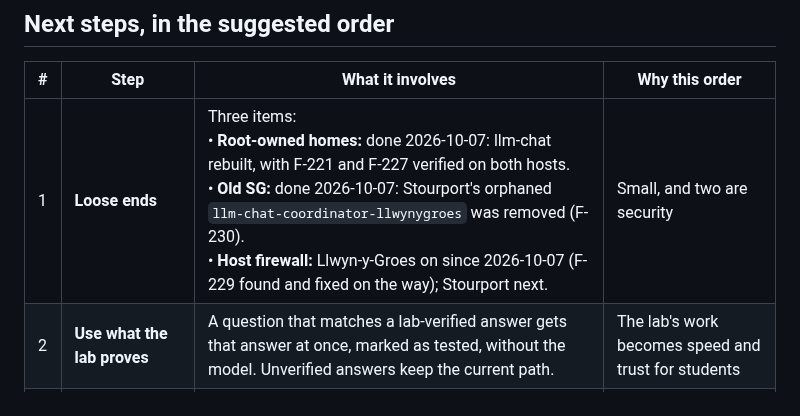
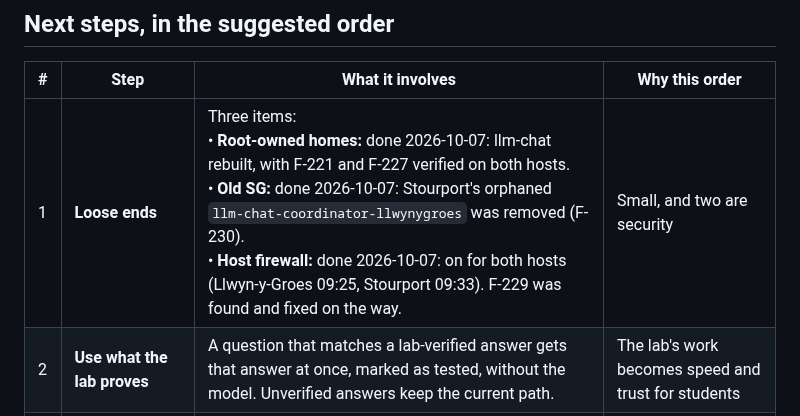
Before and after one commit to psc108/cloudcore, a Markdown page: llm-chat-Next-Steps.md, the part around the change. Rendered like a GitHub page.

Commit message:
docs: host firewall on for both hosts
Co-Authored-By: Claude Opus 5.5 <noreply@anthropic.com>

```diff
--- a/llm-chat-Next-Steps.md
+++ b/llm-chat-Next-Steps.md
@@ -30,7 +30,7 @@ Once the stop rule is met, the lab goes into maintenance. The main limit left is
 
 | # | Step | What it involves | Why this order |
 |---|---|---|---|
-| 1 | **Loose ends** | Three items:<br>• **Root-owned homes:** done 2026-10-07: llm-chat rebuilt, with F-221 and F-227 verified on both hosts.<br>• **Old SG:** done 2026-10-07: Stourport's orphaned `llm-chat-coordinator-llwynygroes` was removed (F-230).<br>• **Host firewall:** Llwyn-y-Groes on since 2026-10-07 (F-229 found and fixed on the way); Stourport next. | Small, and two are security |
+| 1 | **Loose ends** | Three items:<br>• **Root-owned homes:** done 2026-10-07: llm-chat rebuilt, with F-221 and F-227 verified on both hosts.<br>• **Old SG:** done 2026-10-07: Stourport's orphaned `llm-chat-coordinator-llwynygroes` was removed (F-230).<br>• **Host firewall:** done 2026-10-07: on for both hosts (Llwyn-y-Groes 09:25, Stourport 09:33). F-229 was found and fixed on the way. | Small, and two are security |
 | 2 | **Use what the lab proves** | A question that matches a lab-verified answer gets that answer at once, marked as tested, without the model. Unverified answers keep the current path. | The lab's work becomes speed and trust for students |
 | 3 | **Finish placement** | Two pieces:<br>• **C6:** prove that a host with a better measured score takes the work automatically.<br>• **Routing students' answers:** per-request routing across answer-capable hosts, once there is a second one. | Matters most when new hardware arrives |
 | 4 | **Auth follow-ups** | Audit and token views on the dashboard, audit events to Loki, a rotation routine for the shared guest tokens (`cloudcore-auth-Phased-Implementation.md`) | Noted, not urgent |
```
